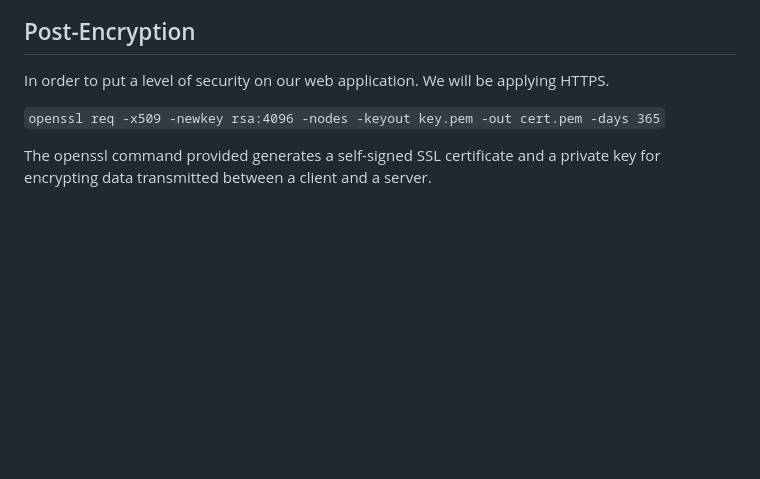
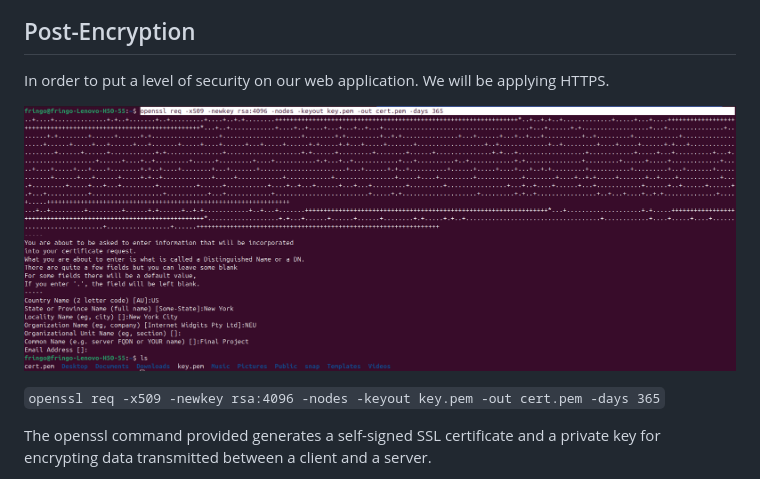
Before and after one commit to Bryce72/SecureMessaging, a Markdown page: README.md, the part around the change. GitHub-like rendering; pictures changed too: generatingKey.png (added); blank space fills up the shorter version.

Commit message:
picture generating key

````diff
--- a/README.md
+++ b/README.md
@@ -17,6 +17,8 @@ The original set up of this web application uses HTTP protocol to transmit data
 
 ## Post-Encryption
 In order to put a level of security on our web application. We will be applying HTTPS.
+
+![Key Generation RSA](generatingKey.png "Generating Key")
 
 
 ```openssl req -x509 -newkey rsa:4096 -nodes -keyout key.pem -out cert.pem -days 365```
````
